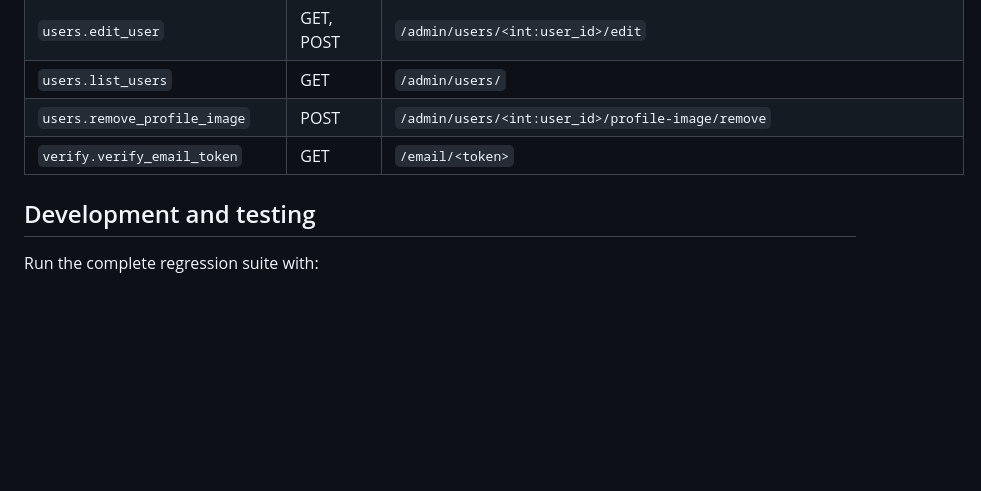
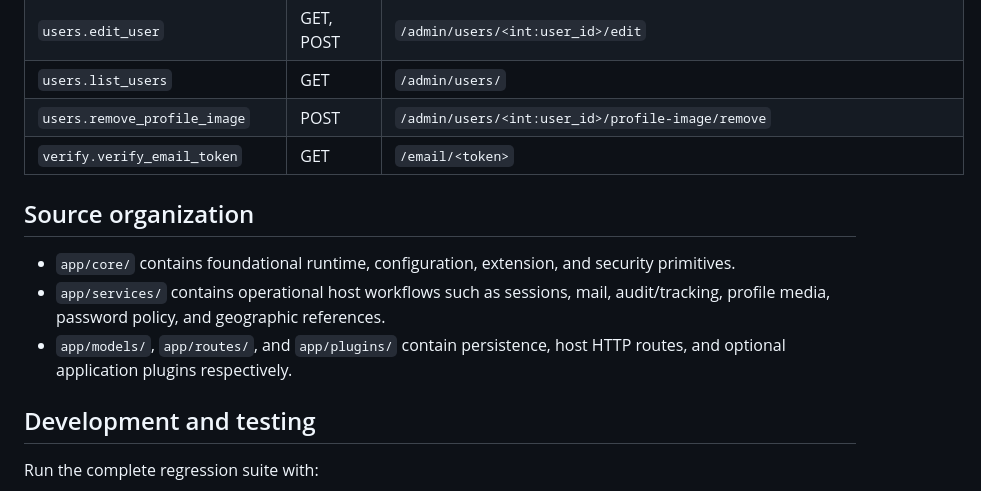
Before and after one commit to alias454-oss/Flask-AAS, a Markdown page: README.md, the part around the change. GitHub-like rendering; blank space fills up the shorter version.

Commit message:
Update documentation for consolidated application structure

```diff
--- a/README.md
+++ b/README.md
@@ -418,6 +418,14 @@ mode.
 | `users.remove_profile_image` | POST | `/admin/users/<int:user_id>/profile-image/remove` |
 | `verify.verify_email_token` | GET | `/email/<token>` |
 
+## Source organization
+
+- `app/core/` contains foundational runtime, configuration, extension, and security primitives.
+- `app/services/` contains operational host workflows such as sessions, mail, audit/tracking,
+  profile media, password policy, and geographic references.
+- `app/models/`, `app/routes/`, and `app/plugins/` contain persistence, host HTTP routes, and optional
+  application plugins respectively.
+
 ## Development and testing
 
 Run the complete regression suite with:
```
Also changed, not shown: docs/plugins.md (+4 -0 lines).
